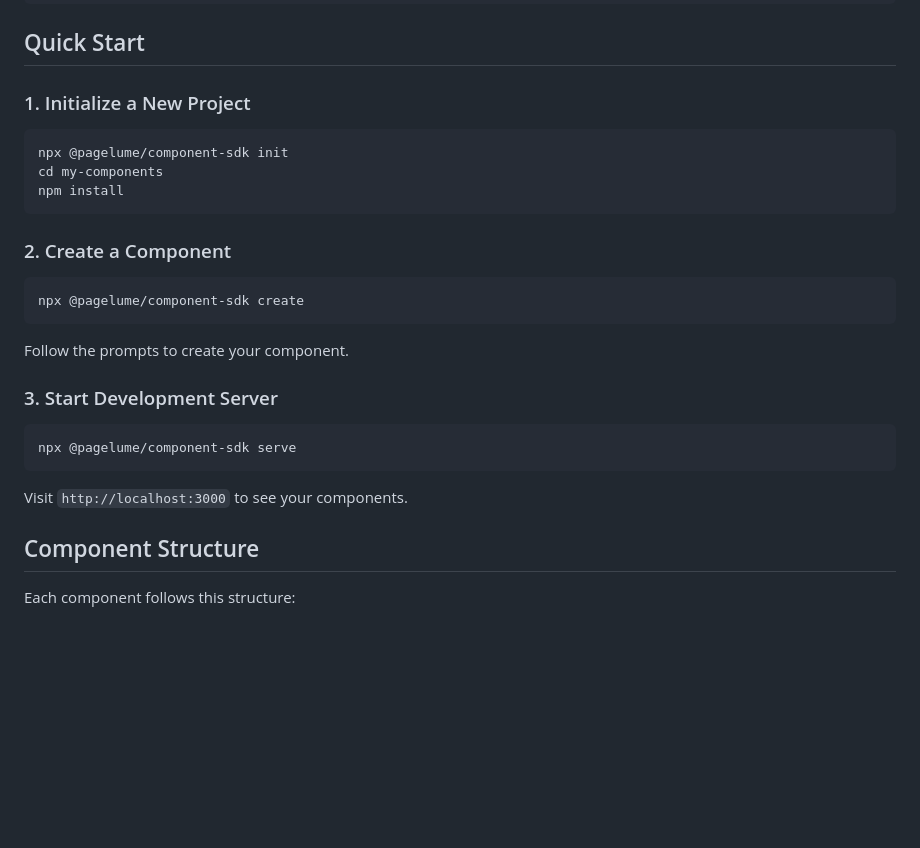
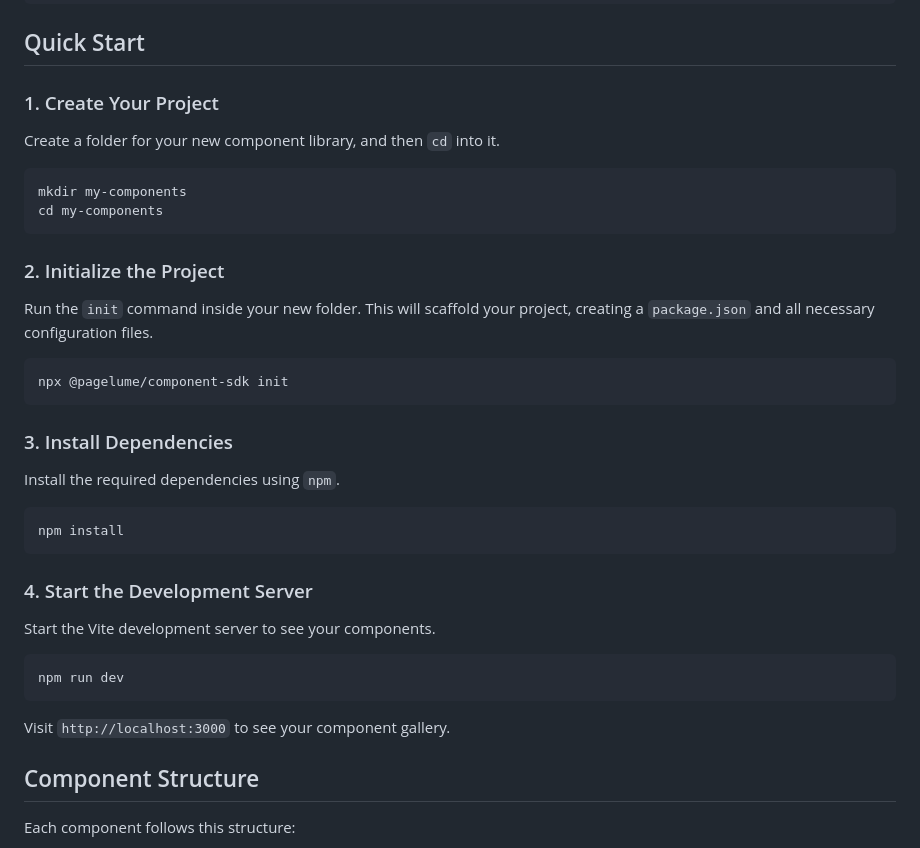
Before and after one commit to ImranBug/pagelume_component-sdk, a Markdown page: README.md, the part around the change. Drawn GitHub-style; blank space fills up the shorter version.

Commit message:
docs: improve and correct quick start instructions

````diff
--- a/README.md
+++ b/README.md
@@ -19,29 +19,40 @@ npm install @pagelume/component-sdk
 
 ## Quick Start
 
-### 1. Initialize a New Project
+### 1. Create Your Project
+
+Create a folder for your new component library, and then `cd` into it.
+
+```bash
+mkdir my-components
+cd my-components
+```
+
+### 2. Initialize the Project
+
+Run the `init` command inside your new folder. This will scaffold your project, creating a `package.json` and all necessary configuration files.
 
 ```bash
 npx @pagelume/component-sdk init
-cd my-components
+```
+
+### 3. Install Dependencies
+
+Install the required dependencies using `npm`.
+
+```bash
 npm install
 ```
 
-### 2. Create a Component
+### 4. Start the Development Server
+
+Start the Vite development server to see your components.
 
 ```bash
-npx @pagelume/component-sdk create
+npm run dev
 ```
 
-Follow the prompts to create your component.
-
-### 3. Start Development Server
-
-```bash
-npx @pagelume/component-sdk serve
-```
-
-Visit `http://localhost:3000` to see your components.
+Visit `http://localhost:3000` to see your component gallery.
 
 ## Component Structure
 
````
